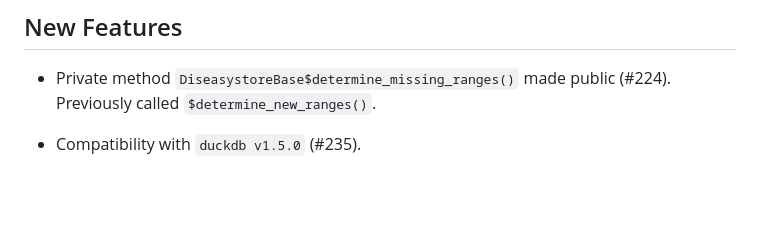
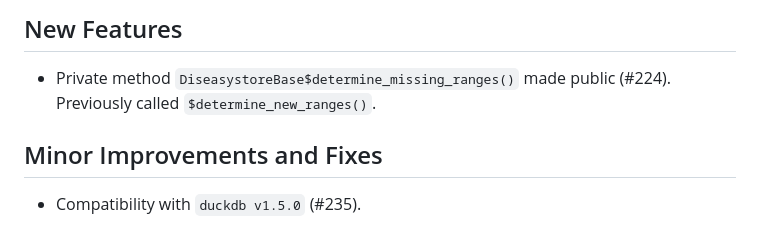
Before and after one commit to ssi-dk/diseasystore, a Markdown page: NEWS.md, the part around the change. Drawn GitHub-style; blank space fills up the shorter version.

Commit message:
docs(NEWS): Add "Minor Improvements and Fixes" heading

```diff
--- a/NEWS.md
+++ b/NEWS.md
@@ -4,6 +4,8 @@
 
 * Private method `DiseasystoreBase$determine_missing_ranges()` made public (#224).
   Previously called `$determine_new_ranges()`.
+
+## Minor Improvements and Fixes
 
 * Compatibility with `duckdb v1.5.0` (#235).
 
```
